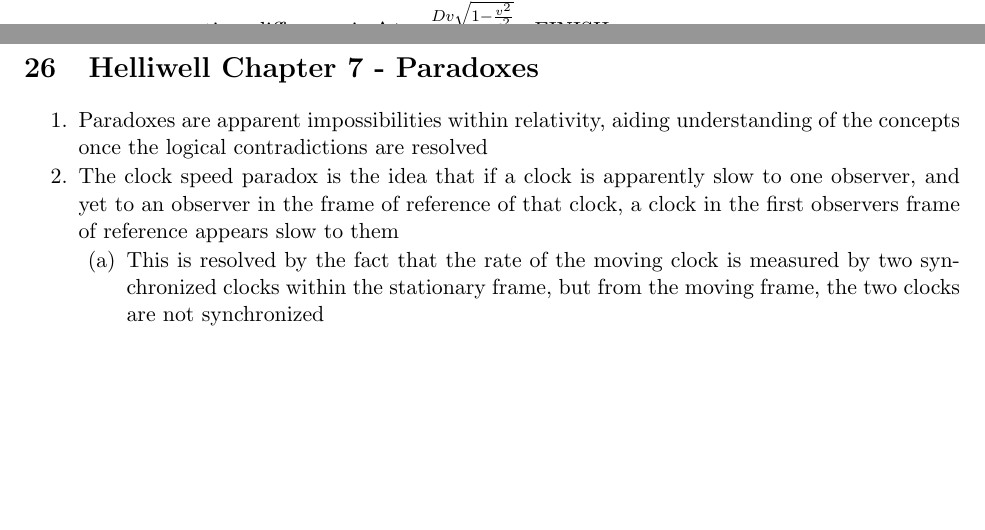
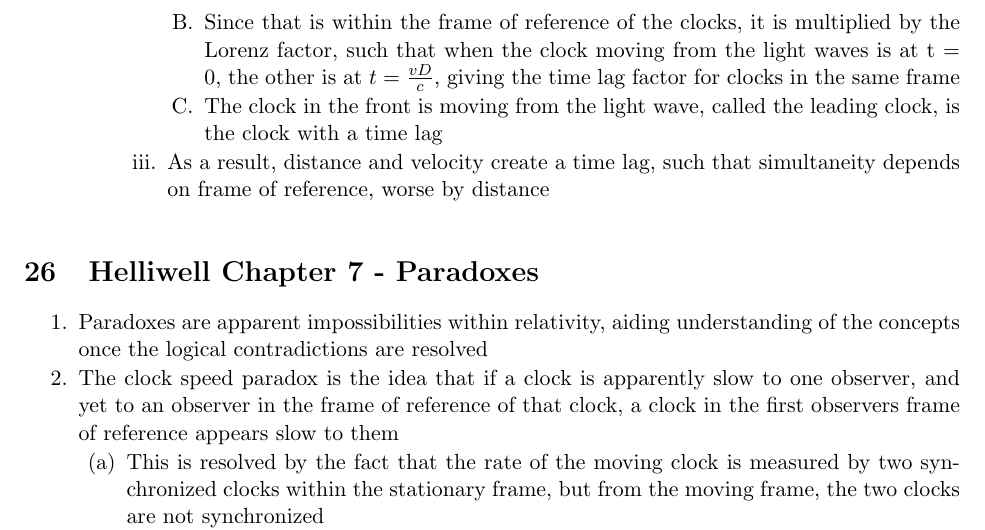
Before and after one commit to averykarlin3/Fall-2016, a LaTeX document (PhysicsIII/physics.tex): two parts of pages 52 and 53 of 54 before the commit and part of page 53 of 54 after it, the two joined at a grey line, cut at the place of the change, the shorter picture padded with empty space. Compiled offline with pdfLaTeX.

Commit message:
Debugging

```diff
--- a/PhysicsIII/physics.tex
+++ b/PhysicsIII/physics.tex
@@ -574,7 +574,10 @@ Erect = not upside down
 \2 On the other hand, by this method for a moving observer with stationary clocks, the clocks appear to be moving in the opposite direction with a contracted length between them
 \3 Since they are moving, the flash of light hits one of the clocks before it reaches the other, due to one moving towards the wavefront, the other away
 \3 This time difference can be calculated, such that the time until it reaches the first clock is $t = \frac{D\sqrt(1 - \frac{v^2}{c^2}}{2(c + v)}$, due to the contracted distance the light travels in the clock's frame of reference
-\4 On the other hand, the other clock has a denominator of $2(c - v)$, such that the time difference is $\Delta t = \frac{Dv\sqrt{1 - \frac{v^2}{c^2}}}{c^2 - v^2}$...FINISH
+\4 On the other hand, the other clock has a denominator of $2(c - v)$, such that the time difference is $\Delta t = \frac{Dv\sqrt{1 - \frac{v^2}{c^2}}}{c^2 - v^2}$
+\4 Since that is within the frame of reference of the clocks, it is multiplied by the Lorenz factor, such that when the clock moving from the light waves is at t = 0, the other is at $t = \frac{vD}{c}$, giving the time lag factor for clocks in the same frame
+\4 The clock in the front is moving from the light wave, called the leading clock, is the clock with a time lag
+\3 As a result, distance and velocity create a time lag, such that simultaneity depends on frame of reference, worse by distance
 \end{outline*}
 \section{Helliwell Chapter 7 - Paradoxes}
 \begin{outline*}
```
Also changed, not shown: DiffEq/diffeq.pdf, 1 other file.
